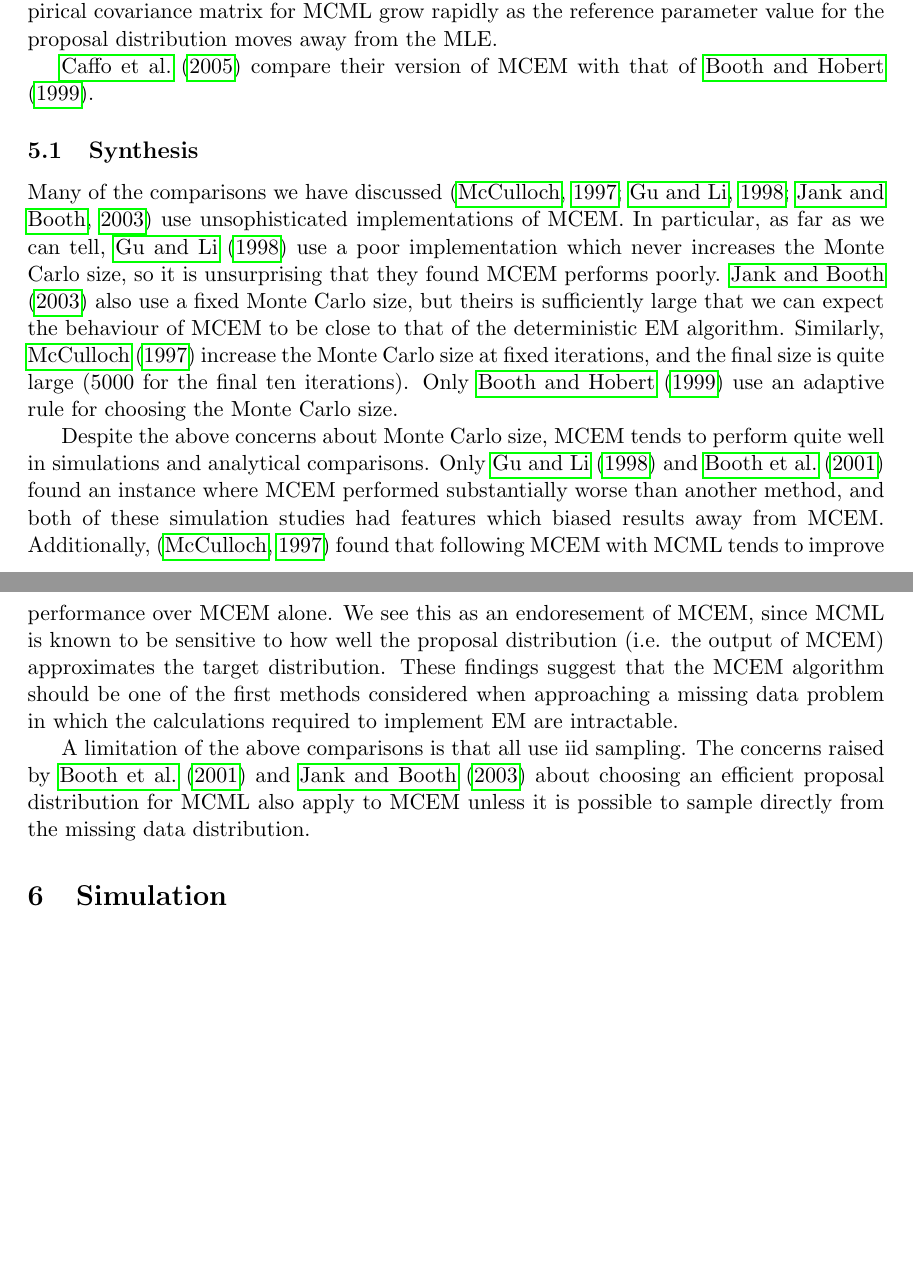
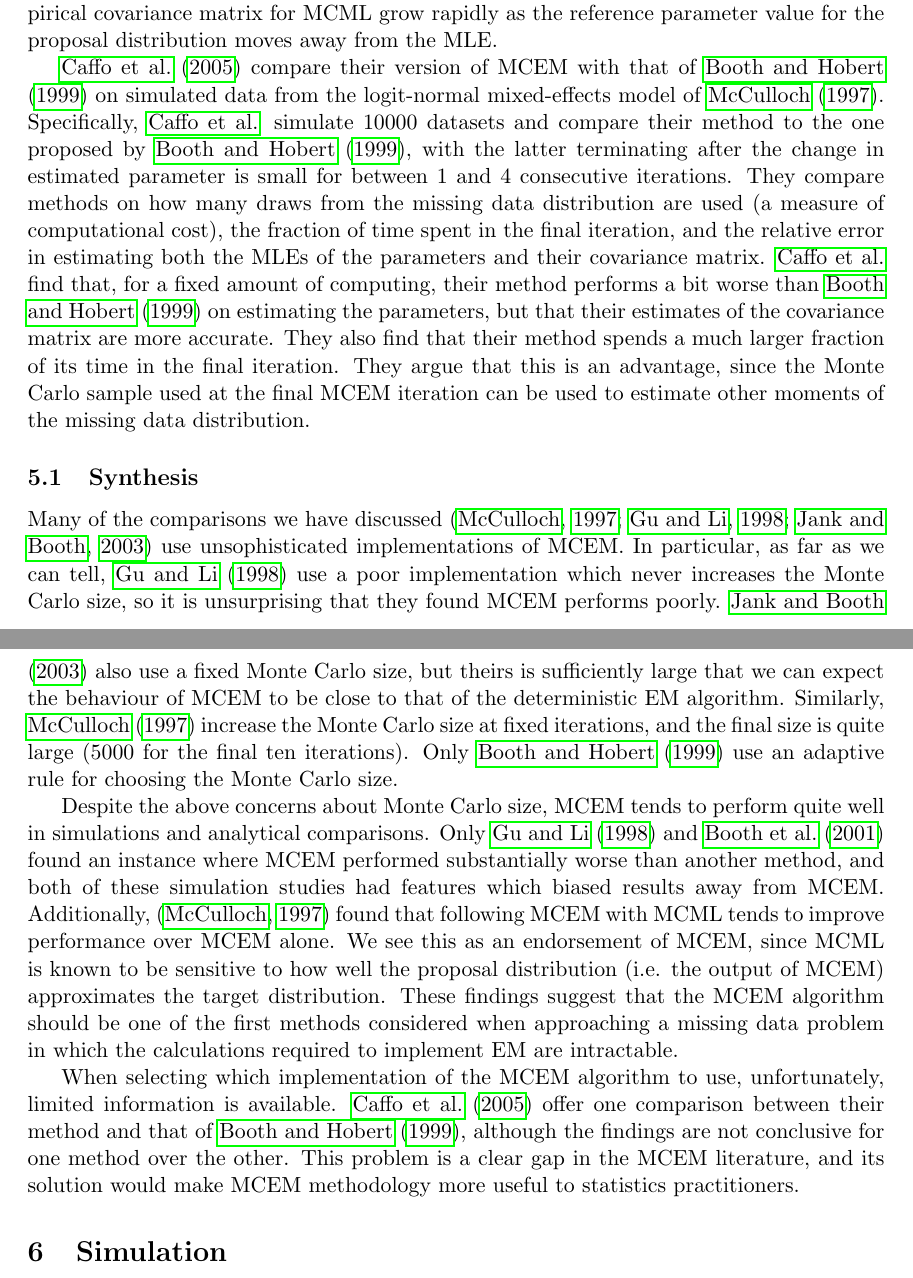
Before and after one commit to wruth1/MCEM_Survey, a LaTeX paper (papers/MCEM Survey Paper.tex): two parts of pages 28 and 29 of 45, joined at a grey line, cut so that both start at the same text, the shorter picture padded with empty space. Compiled offline with pdfLaTeX.

Commit message:
Revise comparisons between methods. More examples needed?

```diff
--- a/papers/MCEM Survey Paper.tex
+++ b/papers/MCEM Survey Paper.tex
@@ -669,16 +667,15 @@ Note that the comparisons made by \citeauthor{Boo99} use rejection sampling or i
 
 \citet{Jan03} extend the work of \citet{Boo01}, specifically the comparison between MCEM and MCML. \citeauthor{Jan03} focus on analytical comparisons; as such, they use a fixed Monte Carlo size across iterations to make their calculations more tractable. They also use an unrealistic proposal distribution for MCML which requires that we know the observed data MLE. The authors derive the asymptotic variance of MCEM and MCML, and investigate their asymptotic relative efficiency (ARE). It turns out that the ARE depends directly on the eigenvalues of the (matrix-valued) fraction of missing information defined above. In particular, the efficiency of MCEM relative to MCML goes to infinity as the fraction of missing information goes to 1. That is, as a problem gets harder in the sense that less information is available in the observed data, we expect MCEM to perform better relative to MCML. We also expect MCML to perform worse on real problems, since the above analysis is based on an inaccessible proposal distribution. \citeauthor{Jan03} illustrate their analytical calculations on the one-way mixed-effects linear model from \citet{Boo01} and a logistic-normal generalized linear mixed-effects model. The latter consists of a simulation study which compares, among other things, the effect of the choice of proposal distribution on MCML. They found that the average estimates from MCEM and MCML (i.e. averaged over simulation replicates) are fairly consistent, but that variability of the MCML estimates is much higher. In particular, entries in the empirical covariance matrix for MCML grow rapidly as the reference parameter value for the proposal distribution moves away from the MLE.
 
-\citet{Caf05} compare their version of MCEM with that of \citet{Boo99}.
+\citet{Caf05} compare their version of MCEM with that of \citet{Boo99} on simulated data from the logit-normal mixed-effects model of \citet{McC97}. Specifically, \citeauthor{Caf05} simulate 10000 datasets and compare their method to the one proposed by \citet{Boo99}, with the latter terminating after the change in estimated parameter is small for between 1 and 4 consecutive iterations. They compare methods on how many draws from the missing data distribution are used (a measure of computational cost), the fraction of time spent in the final iteration, and the relative error in estimating both the MLEs of the parameters and their covariance matrix. \citeauthor{Caf05} find that, for a fixed amount of computing, their method performs a bit worse than \citet{Boo99} on estimating the parameters, but that their estimates of the covariance matrix are more accurate. They also find that their method spends a much larger fraction of its time in the final iteration. They argue that this is an advantage, since the Monte Carlo sample used at the final MCEM iteration can be used to estimate other moments of the missing data distribution.
 
 
 \subsection{Synthesis}
 Many of the comparisons we have discussed \citep{McC97, Gu98I,Jan03} use unsophisticated implementations of MCEM. In particular, as far as we can tell, \citet{Gu98I} use a poor implementation which never increases the Monte Carlo size, so it is unsurprising that they found MCEM performs poorly. \citet{Jan03} also use a fixed Monte Carlo size, but theirs is sufficiently large that we can expect the behaviour of MCEM to be close to that of the deterministic EM algorithm. Similarly, \citet{McC97} increase the Monte Carlo size at fixed iterations, and the final size is quite large (5000 for the final ten iterations). Only \citet{Boo99} use an adaptive rule for choosing the Monte Carlo size.
 
-Despite the above concerns about Monte Carlo size, MCEM tends to perform quite well in simulations and analytical comparisons. Only \citet{Gu98I} and \citet{Boo01} found an instance where MCEM performed substantially worse than another method, and both of these simulation studies had features which biased results away from MCEM. Additionally, \citep{McC97} found that following MCEM with MCML tends to improve performance over MCEM alone. We see this as an endoresement of MCEM, since MCML is known to be sensitive to how well the proposal distribution (i.e. the output of MCEM) approximates the target distribution. These findings suggest that the MCEM algorithm should be one of the first methods considered when approaching a missing data problem in which the calculations required to implement EM are intractable.
+Despite the above concerns about Monte Carlo size, MCEM tends to perform quite well in simulations and analytical comparisons. Only \citet{Gu98I} and \citet{Boo01} found an instance where MCEM performed substantially worse than another method, and both of these simulation studies had features which biased results away from MCEM. Additionally, \citep{McC97} found that following MCEM with MCML tends to improve performance over MCEM alone. We see this as an endorsement of MCEM, since MCML is known to be sensitive to how well the proposal distribution (i.e. the output of MCEM) approximates the target distribution. These findings suggest that the MCEM algorithm should be one of the first methods considered when approaching a missing data problem in which the calculations required to implement EM are intractable.
 
-A limitation of the above comparisons is that all use iid sampling. The concerns raised by \citet{Boo01} and \citet{Jan03} about choosing an efficient proposal distribution for MCML also apply to MCEM unless it is possible to sample directly from the missing data distribution.
-
+When selecting which implementation of the MCEM algorithm to use, unfortunately, limited information is available. \citet{Caf05} offer one comparison between their method and that of \citet{Boo99}, although the findings are not conclusive for one method over the other. This problem is a clear gap in the MCEM literature, and its solution would make MCEM methodology more useful to statistics practitioners.
 
 
 \section{Simulation}
```
Also changed, not shown: papers/MCEM Survey Paper.pdf, papers/MCEM Survey Paper.tex (2 more changed lines).
